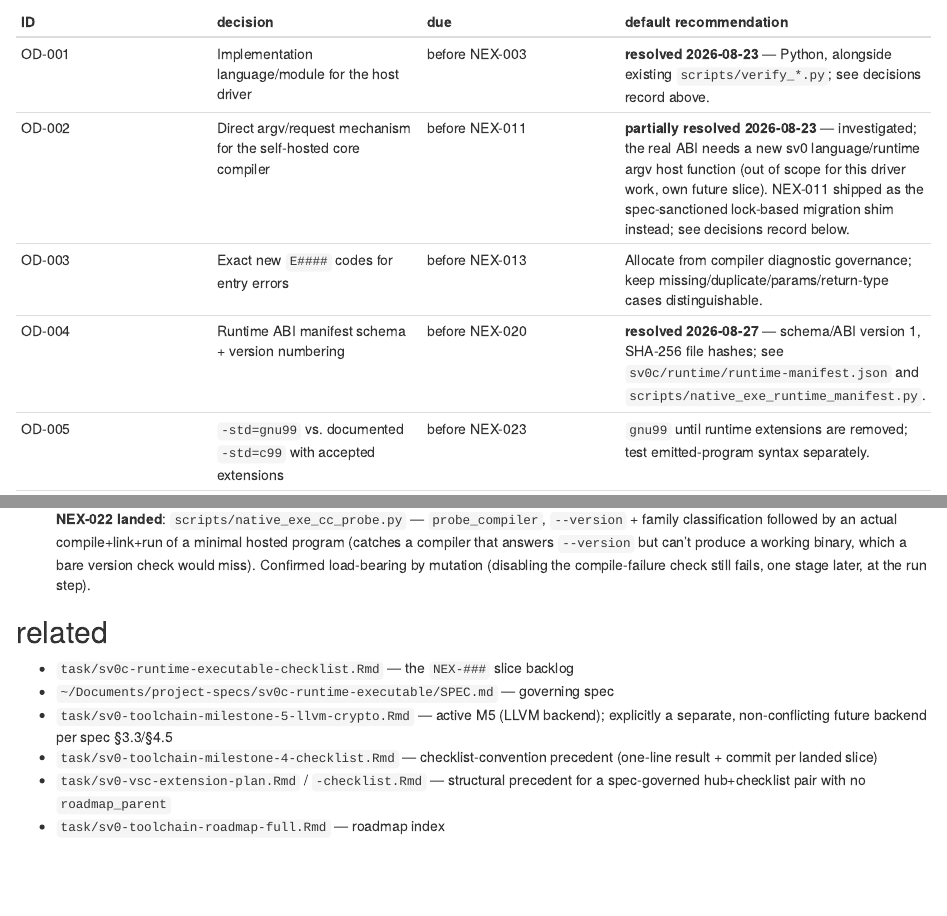
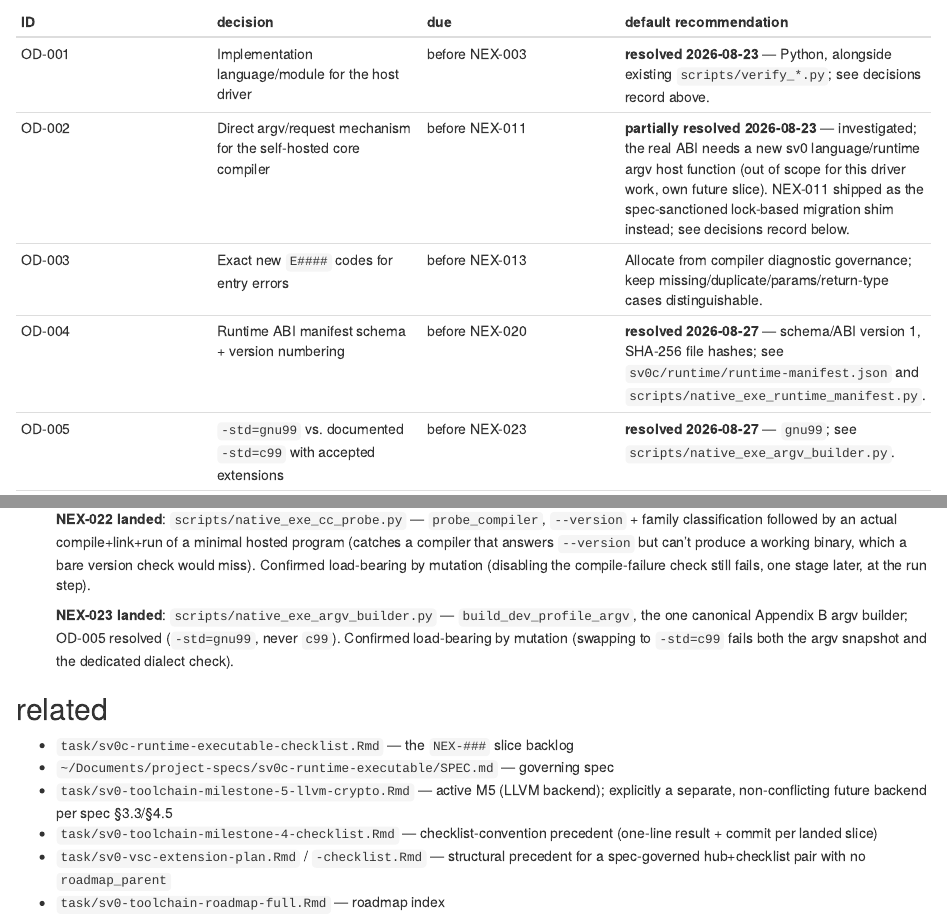
Before and after one commit to sv0-toolchain/sv0-toolchain, an R Markdown document (task/sv0c-runtime-executable.Rmd): the page in a window 1100 px wide, from 4830 px down, and a second part further down, joined at a grey line. Rendered offline with R 4.5, knitr and Pandoc, with nearby package versions.

Commit message:
task: mark NEX-023 done, resolve OD-005 (-std=gnu99 argv builder)

```diff
--- a/task/sv0c-runtime-executable-checklist.Rmd
+++ b/task/sv0c-runtime-executable-checklist.Rmd
@@ -105,7 +105,7 @@ Status: **todo** / **wip** / **done** / **deferred** / **blocked**.
 | NEX-020 | Runtime ABI manifest + content-hash verification | RT-004…005 | **done** | `scripts/native_exe_runtime_manifest.py` — `load_manifest`/`verify_manifest` (`BuildError(RUNTIME)`/exit 7 on missing manifest, schema/ABI mismatch, or hash mismatch) + `write_manifest` (`--write` regeneration mode). Added `sv0c/runtime/runtime-manifest.json` (schema/ABI version 1, SHA-256 of `sv0_runtime.h`/`.c`, OD-004). 4-case `--selftest`. Wired into `sv0 test-guards`. Verified load-bearing by mutation (disabling the header-hash comparison fails the corrupted-header case). |
 | NEX-021 | Implement C-compiler selection precedence (`--cc` → `sv0.toml` → `SV0_CC` → `CC` → sanitized `PATH` `cc`) | TOOL-001…002 | **done** | `scripts/native_exe_cc_select.py` — `select_cc`/`CcSelection`, the R0-relevant tiers (`sv0.toml`/`SV0_CC` are R0.1, not implemented yet): explicit `--cc` → `CC` env → `PATH` `cc` (via `shutil.which`). 6-case `--selftest`. Wired into `sv0 test-guards`. Verified load-bearing by mutation: letting an invalid explicit `--cc` silently fall through to `CC`/`PATH` (the exact bug TOOL-002 exists to prevent) fails both explicit-rejection cases. |
 | NEX-022 | Family/version/minimal-hosted-program capability probe | TOOL-005 | **done** | `scripts/native_exe_cc_probe.py` — `probe_compiler`/`CompilerInfo`: `--version` capture + family classification, then an actual compile+link+run of a minimal hosted C program (catches what a bare `--version` check would miss — a compiler that answers but can't produce a working binary). 4-case `--selftest`: real `cc` end-to-end; a tool that fails `--version`; `native_exe_fake_cc.py`'s `fail` mode caught at the compile stage; a missing tool. Wired into `sv0 test-guards`. Verified load-bearing by mutation (disabling the compile-failure check still fails, one stage later, at the run step — confirming the probe never silently accepts a broken compiler either way). |
-| NEX-023 | Central dev-profile argv builder (Appendix B canonical argv: `-std=gnu99 -O0 -g -I<runtime> program.c sv0_runtime.c -o <tmp>`) | TOOL-004, RT-006 | todo | Exact fake-compiler argv snapshot test. |
+| NEX-023 | Central dev-profile argv builder (Appendix B canonical argv: `-std=gnu99 -O0 -g -I<runtime> program.c sv0_runtime.c -o <tmp>`) | TOOL-004, RT-006 | **done** | `scripts/native_exe_argv_builder.py` — `build_dev_profile_argv`, the one canonical builder (GOV-008: no duplicated recipes). OD-005 resolved: `-std=gnu99`, never `c99`. 3-case `--selftest`: exact argv snapshot, trusted `-I` precedes program C, `-std=c99` never appears. Wired into `sv0 test-guards`. Verified load-bearing by mutation (swapping to `-std=c99` fails both the snapshot and the dedicated dialect check). |
 | NEX-024 | Sanitized child environment (§16.7 allowlist) + trusted include directory ordered before inherited/untrusted paths | SEC-006, TOOL-007…008 | todo | Environment-injection and header-injection fixtures both fail to substitute the runtime. |
 | NEX-025 | Host compile/link failure diagnostics and temp-output validation | TOOL-009…010, ERR-003…004 | todo | AC-011 (host diagnostic preserved, phase-labeled, not relabeled as sv0 semantic error, prior output kept), AC-012 (zero-exit compiler with missing output is treated as failure). |
 | NEX-026 | Default/explicit output paths, directory-creation rules, permission and symlink handling | ART-001, ART-005…011 | todo | Filesystem matrix (default naming per §12.1, relative `-o` vs. invocation cwd, existing-directory/symlink-leaf rejection, umask). |
--- a/task/sv0c-runtime-executable.Rmd
+++ b/task/sv0c-runtime-executable.Rmd
@@ -202,7 +202,7 @@ separately accepted through change control (spec §31.7).
 | OD-002 | Direct argv/request mechanism for the self-hosted core compiler | before NEX-011 | **partially resolved 2026-08-23** — investigated; the real ABI needs a new sv0 language/runtime argv host function (out of scope for this driver work, own future slice). NEX-011 shipped as the spec-sanctioned lock-based migration shim instead; see decisions record below. |
 | OD-003 | Exact new `E####` codes for entry errors | before NEX-013 | Allocate from compiler diagnostic governance; keep missing/duplicate/params/return-type cases distinguishable. |
 | OD-004 | Runtime ABI manifest schema + version numbering | before NEX-020 | **resolved 2026-08-27** — schema/ABI version 1, SHA-256 file hashes; see `sv0c/runtime/runtime-manifest.json` and `scripts/native_exe_runtime_manifest.py`. |
-| OD-005 | `-std=gnu99` vs. documented `-std=c99` with accepted extensions | before NEX-023 | `gnu99` until runtime extensions are removed; test emitted-program syntax separately. |
+| OD-005 | `-std=gnu99` vs. documented `-std=c99` with accepted extensions | before NEX-023 | **resolved 2026-08-27** — `gnu99`; see `scripts/native_exe_argv_builder.py`. |
 | OD-006 | Exact sanitized child environment allowlist on macOS/Linux | before NEX-024 | Clear include/library injection vars; preserve minimal locale/PATH/temp/SDK inputs. |
 | OD-007 | Same-output publication locking primitive across macOS/Linux | before NEX-052 | Filesystem atomic create/rename + ownership token; do not rely on `flock` alone. |
 | OD-008 | Build-record digest algorithm | before NEX-042 | SHA-256. |
@@ -475,6 +475,12 @@ Resolved 2026-08-23, in order:
   miss). Confirmed load-bearing by mutation (disabling the compile-failure
   check still fails, one stage later, at the run step).
 
+  **NEX-023 landed**: `scripts/native_exe_argv_builder.py` —
+  `build_dev_profile_argv`, the one canonical Appendix B argv builder;
+  OD-005 resolved (`-std=gnu99`, never `c99`). Confirmed load-bearing by
+  mutation (swapping to `-std=c99` fails both the argv snapshot and the
+  dedicated dialect check).
+
 ## related
 
 - `task/sv0c-runtime-executable-checklist.Rmd` — the `NEX-###` slice backlog
```
